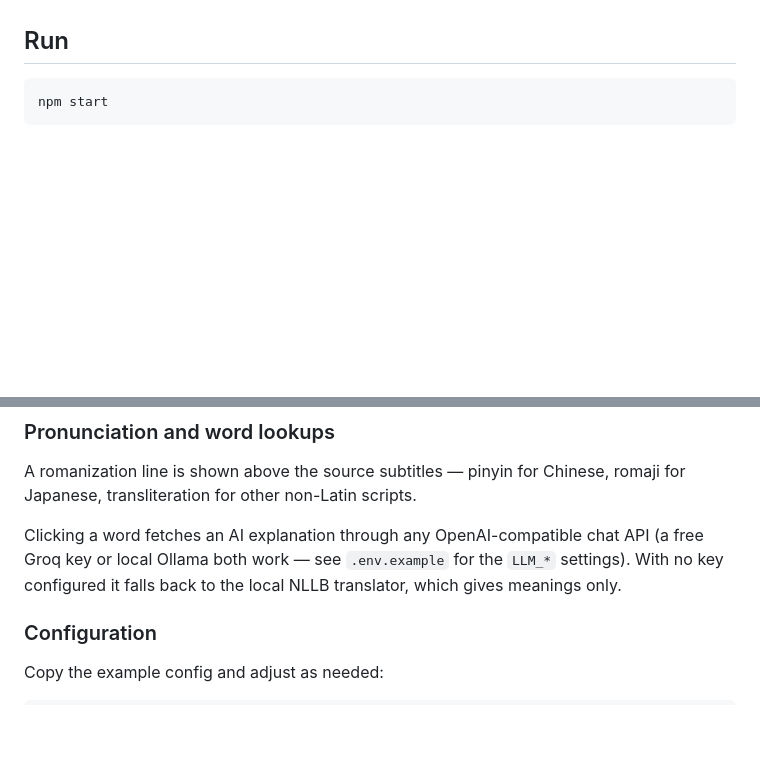
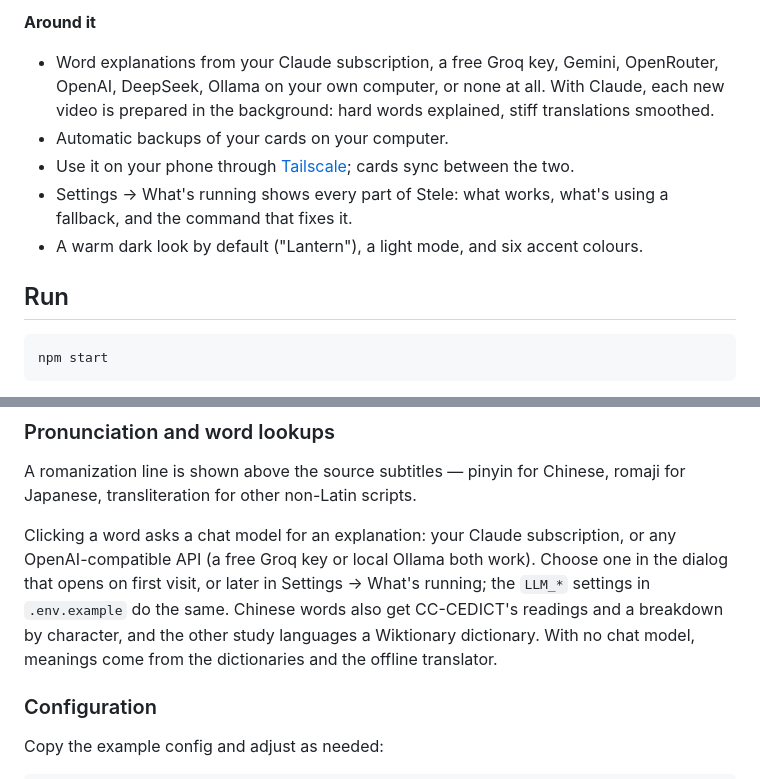
Before and after one commit to k1ngsalm0n/subtitles-and-learning-app, a Markdown page: README.md, 2 parts joined by grey strips. GitHub-like rendering; blank space fills up the shorter version.

```diff
--- a/README.md
+++ b/README.md
@@ -20,3 +62,15 @@ assumed.
+**Around it**
+- Word explanations from your Claude subscription, a free Groq key, Gemini,
+  OpenRouter, OpenAI, DeepSeek, Ollama on your own computer, or none at all.
+  With Claude, each new video is prepared in the background: hard words
+  explained, stiff translations smoothed.
+- Automatic backups of your cards on your computer.
+- Use it on your phone through [Tailscale](https://tailscale.com); cards sync
+  between the two.
+- Settings → What's running shows every part of Stele: what works, what's
+  using a fallback, and the command that fixes it.
+- A warm dark look by default ("Lantern"), a light mode, and six accent
+  colours.
 
 ## Run
 
@@ -122,10 +176,13 @@ default; set `ZH_SCRIPT=off` in `.env` to keep each source's original script.
 A romanization line is shown above the source subtitles — pinyin for Chinese,
 romaji for Japanese, transliteration for other non-Latin scripts.
 
-Clicking a word fetches an AI explanation through any OpenAI-compatible chat
-API (a free Groq key or local Ollama both work — see `.env.example` for the
-`LLM_*` settings). With no key configured it falls back to the local NLLB
-translator, which gives meanings only.
+Clicking a word asks a chat model for an explanation: your Claude
+subscription, or any OpenAI-compatible API (a free Groq key or local Ollama
+both work). Choose one in the dialog that opens on first visit, or later in
+Settings → What's running; the `LLM_*` settings in `.env.example` do the same.
+Chinese words also get CC-CEDICT's readings and a breakdown by character, and
+the other study languages a Wiktionary dictionary. With no chat model, meanings
+come from the dictionaries and the offline translator.
 
 ### Configuration
 
```
Also changed, not shown: other parts of README.md (+56 -52 lines), docs/images/word-popup.png (added).
